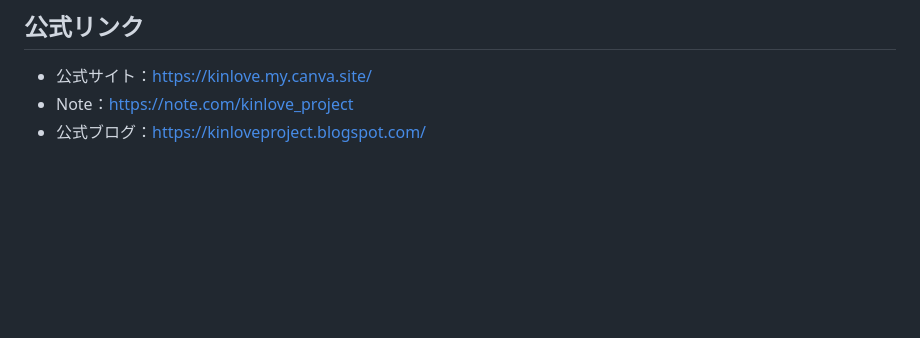
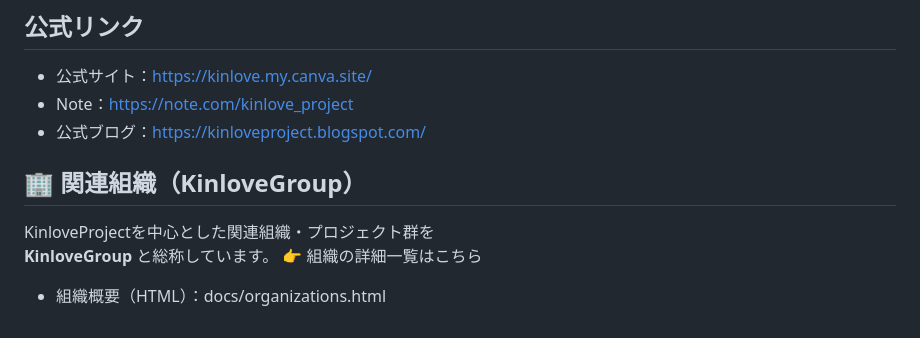
Before and after one commit to ARCHI5474/KinloveProject, a Markdown page: README.md, the part around the change. GitHub-like rendering; blank space fills up the shorter version.

```diff
--- a/README.md
+++ b/README.md
@@ -97,3 +97,10 @@ KinloveProjectは、「創作活動」を通じて社会にある様々な壁を
 - 公式サイト：https://kinlove.my.canva.site/
 - Note：https://note.com/kinlove_project
 - 公式ブログ：https://kinloveproject.blogspot.com/
+
+## 🏢 関連組織（KinloveGroup）
+
+KinloveProjectを中心とした関連組織・プロジェクト群を
+**KinloveGroup** と総称しています。
+👉 組織の詳細一覧はこちら
+- 組織概要（HTML）：docs/organizations.html
```
